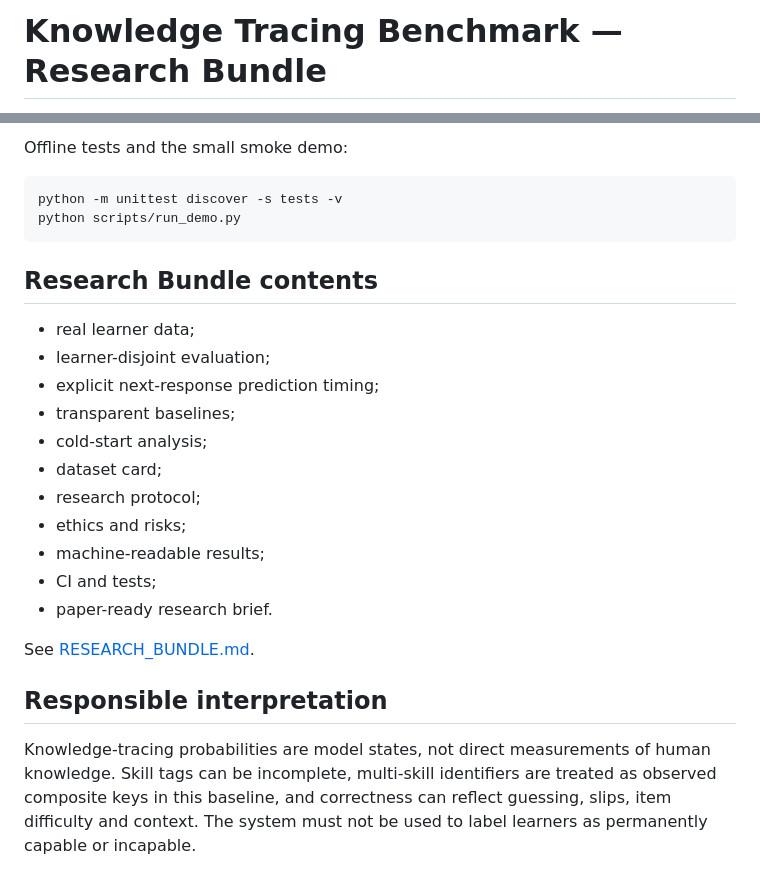
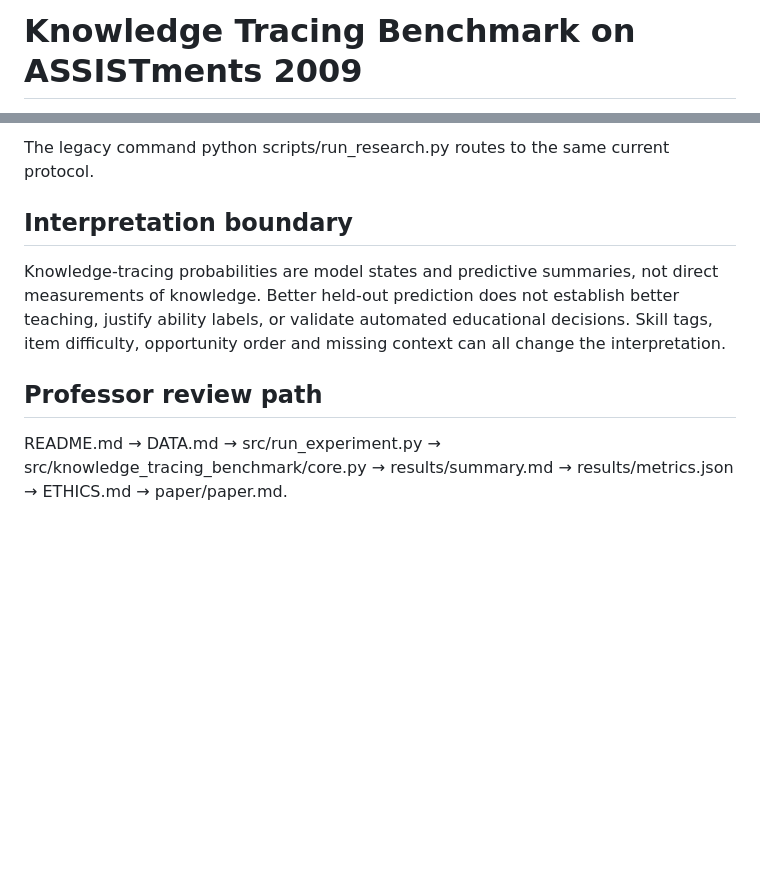
Before and after one commit to devissaputra/knowledge_tracing_benchmark, a Markdown page: README.md, 2 parts joined by grey strips. Drawn GitHub-style; blank space fills up the shorter version.

````diff
--- a/README.md
+++ b/README.md
@@ -1,3 +1,3 @@
-# Knowledge Tracing Benchmark — Research Bundle
+# Knowledge Tracing Benchmark on ASSISTments 2009
 
 [![CI](https://github.com/devissaputra/knowledge_tracing_benchmark/actions/workflows/ci.yml/badge.svg)](https://github.com/devissaputra/knowledge_tracing_benchmark/actions/workflows/ci.yml)
@@ -71,27 +58,10 @@ python scripts/run_research.py
 
-Offline tests and the small smoke demo:
+The legacy command python scripts/run_research.py routes to the same current protocol.
 
-```bash
-python -m unittest discover -s tests -v
-python scripts/run_demo.py
-```
+## Interpretation boundary
 
-## Research Bundle contents
+Knowledge-tracing probabilities are model states and predictive summaries, not direct measurements of knowledge. Better held-out prediction does not establish better teaching, justify ability labels, or validate automated educational decisions. Skill tags, item difficulty, opportunity order and missing context can all change the interpretation.
 
-- real learner data;
-- learner-disjoint evaluation;
-- explicit next-response prediction timing;
-- transparent baselines;
-- cold-start analysis;
-- dataset card;
-- research protocol;
-- ethics and risks;
-- machine-readable results;
-- CI and tests;
-- paper-ready research brief.
+## Professor review path
 
-See [RESEARCH_BUNDLE.md](RESEARCH_BUNDLE.md).
-
-## Responsible interpretation
-
-Knowledge-tracing probabilities are model states, not direct measurements of human knowledge. Skill tags can be incomplete, multi-skill identifiers are treated as observed composite keys in this baseline, and correctness can reflect guessing, slips, item difficulty and context. The system must not be used to label learners as permanently capable or incapable.
+README.md → DATA.md → src/run_experiment.py → src/knowledge_tracing_benchmark/core.py → results/summary.md → results/metrics.json → ETHICS.md → paper/paper.md.
````
Also changed, not shown: other parts of README.md (+35 -48 lines).
